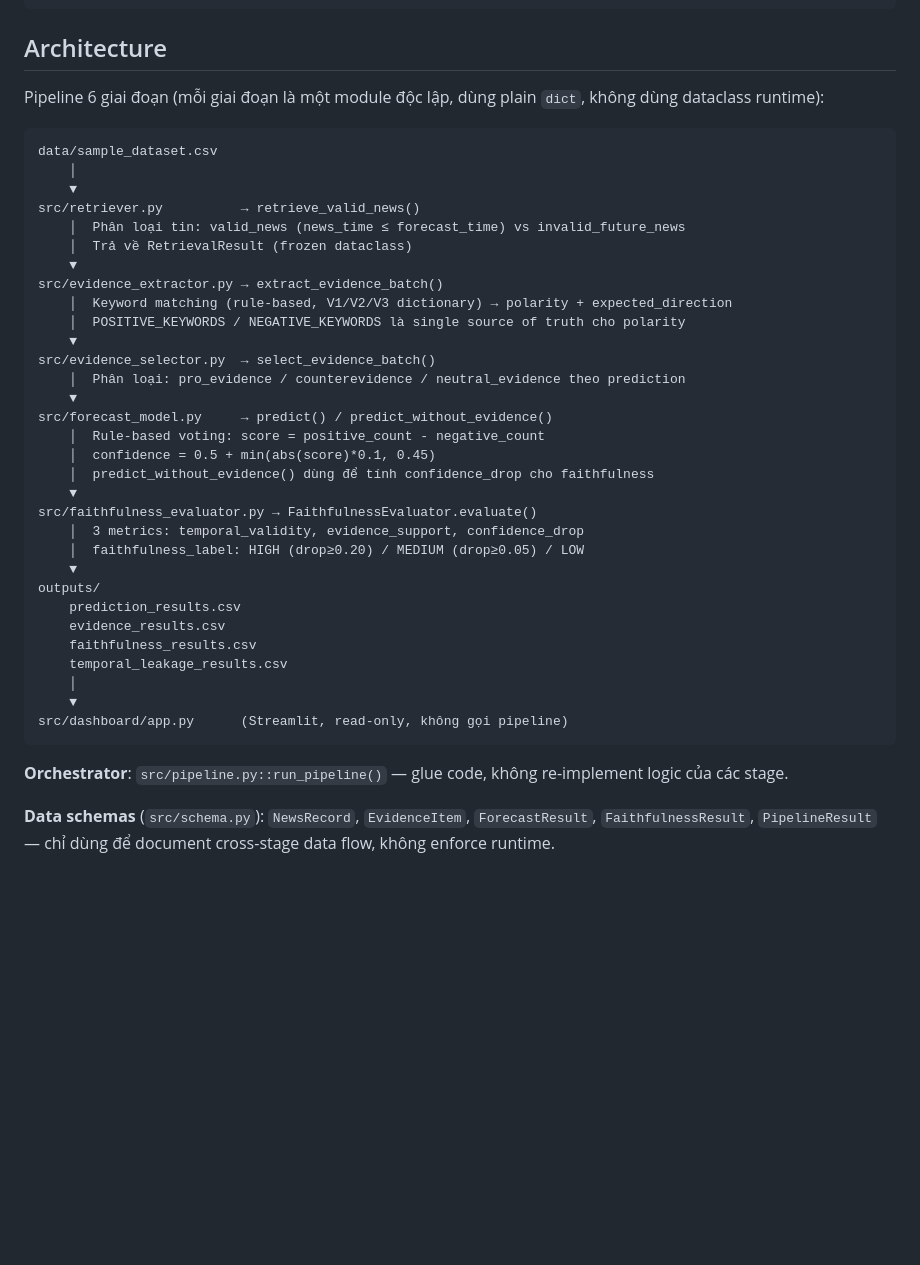
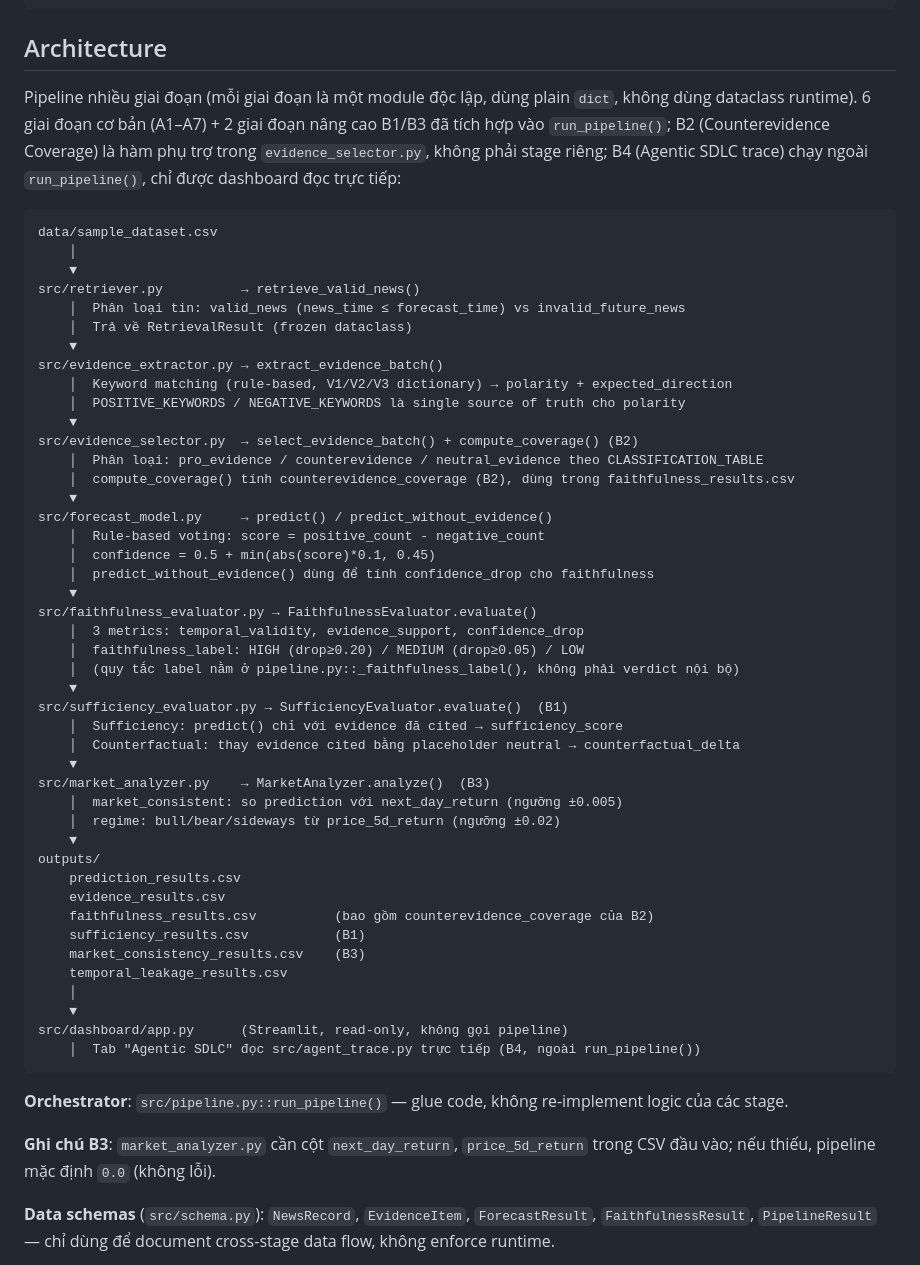
Before and after one commit to HQuan1428/Stock-trend-forecasting-system, a Markdown page: CLAUDE.md, the part around the change. Drawn GitHub-style; blank space fills up the shorter version.

````diff
--- a/CLAUDE.md
+++ b/CLAUDE.md
@@ -32,7 +32,7 @@ pytest tests/test_forecast_model.py::test_predict_up -v
 
 ## Architecture
 
-Pipeline 6 giai đoạn (mỗi giai đoạn là một module độc lập, dùng plain `dict`, không dùng dataclass runtime):
+Pipeline nhiều giai đoạn (mỗi giai đoạn là một module độc lập, dùng plain `dict`, không dùng dataclass runtime). 6 giai đoạn cơ bản (A1–A7) + 2 giai đoạn nâng cao B1/B3 đã tích hợp vào `run_pipeline()`; B2 (Counterevidence Coverage) là hàm phụ trợ trong `evidence_selector.py`, không phải stage riêng; B4 (Agentic SDLC trace) chạy ngoài `run_pipeline()`, chỉ được dashboard đọc trực tiếp:
 
 ```
 data/sample_dataset.csv
@@ -46,8 +46,9 @@ src/evidence_extractor.py → extract_evidence_batch()
     │  Keyword matching (rule-based, V1/V2/V3 dictionary) → polarity + expected_direction
     │  POSITIVE_KEYWORDS / NEGATIVE_KEYWORDS là single source of truth cho polarity
     ▼
-src/evidence_selector.py  → select_evidence_batch()
-    │  Phân loại: pro_evidence / counterevidence / neutral_evidence theo prediction
+src/evidence_selector.py  → select_evidence_batch() + compute_coverage() (B2)
+    │  Phân loại: pro_evidence / counterevidence / neutral_evidence theo CLASSIFICATION_TABLE
+    │  compute_coverage() tính counterevidence_coverage (B2), dùng trong faithfulness_results.csv
     ▼
 src/forecast_model.py     → predict() / predict_without_evidence()
     │  Rule-based voting: score = positive_count - negative_count
@@ -57,18 +58,32 @@ src/forecast_model.py     → predict() / predict_without_evidence()
 src/faithfulness_evaluator.py → FaithfulnessEvaluator.evaluate()
     │  3 metrics: temporal_validity, evidence_support, confidence_drop
     │  faithfulness_label: HIGH (drop≥0.20) / MEDIUM (drop≥0.05) / LOW
+    │  (quy tắc label nằm ở pipeline.py::_faithfulness_label(), không phải verdict nội bộ)
+    ▼
+src/sufficiency_evaluator.py → SufficiencyEvaluator.evaluate()  (B1)
+    │  Sufficiency: predict() chỉ với evidence đã cited → sufficiency_score
+    │  Counterfactual: thay evidence cited bằng placeholder neutral → counterfactual_delta
+    ▼
+src/market_analyzer.py    → MarketAnalyzer.analyze()  (B3)
+    │  market_consistent: so prediction với next_day_return (ngưỡng ±0.005)
+    │  regime: bull/bear/sideways từ price_5d_return (ngưỡng ±0.02)
     ▼
 outputs/
     prediction_results.csv
     evidence_results.csv
-    faithfulness_results.csv
+    faithfulness_results.csv          (bao gồm counterevidence_coverage của B2)
+    sufficiency_results.csv           (B1)
+    market_consistency_results.csv    (B3)
     temporal_leakage_results.csv
     │
     ▼
 src/dashboard/app.py      (Streamlit, read-only, không gọi pipeline)
+    │  Tab "Agentic SDLC" đọc src/agent_trace.py trực tiếp (B4, ngoài run_pipeline())
 ```
 
 **Orchestrator**: `src/pipeline.py::run_pipeline()` — glue code, không re-implement logic của các stage.
+
+**Ghi chú B3**: `market_analyzer.py` cần cột `next_day_return`, `price_5d_return` trong CSV đầu vào; nếu thiếu, pipeline mặc định `0.0` (không lỗi).
 
 **Data schemas** (`src/schema.py`): `NewsRecord`, `EvidenceItem`, `ForecastResult`, `FaithfulnessResult`, `PipelineResult` — chỉ dùng để document cross-stage data flow, không enforce runtime.
 
````
